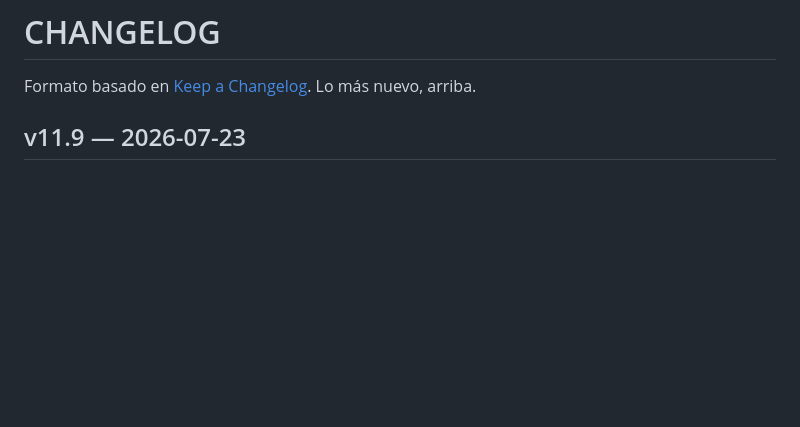
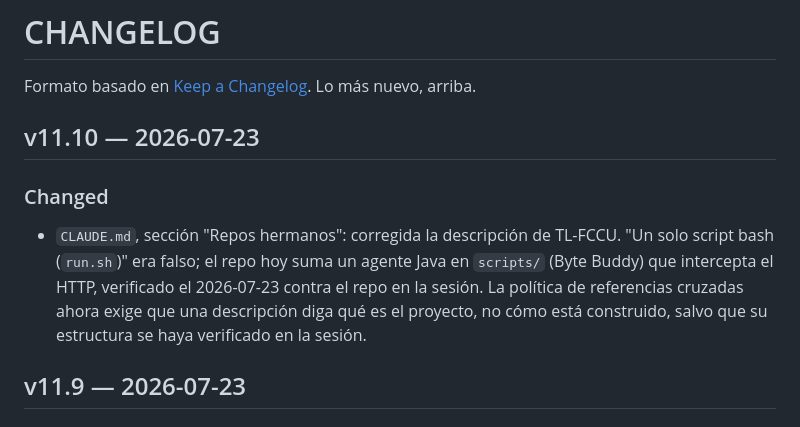
Before and after one commit to jncldrn64/MIDI-Scale-Trainer, a Markdown page: CHANGELOG.md, the part around the change. Rendered like a GitHub page; blank space fills up the shorter version.

```diff
--- a/CHANGELOG.md
+++ b/CHANGELOG.md
@@ -1,6 +1,12 @@
 # CHANGELOG
 
 Formato basado en [Keep a Changelog](https://keepachangelog.com). Lo más nuevo, arriba.
+
+## v11.10 — 2026-07-23
+
+### Changed
+
+- `CLAUDE.md`, sección "Repos hermanos": corregida la descripción de TL-FCCU. "Un solo script bash (`run.sh`)" era falso; el repo hoy suma un agente Java en `scripts/` (Byte Buddy) que intercepta el HTTP, verificado el 2026-07-23 contra el repo en la sesión. La política de referencias cruzadas ahora exige que una descripción diga qué es el proyecto, no cómo está construido, salvo que su estructura se haya verificado en la sesión.
 
 ## v11.9 — 2026-07-23
 
```
Also changed, not shown: CLAUDE.md (+8 -2 lines).
